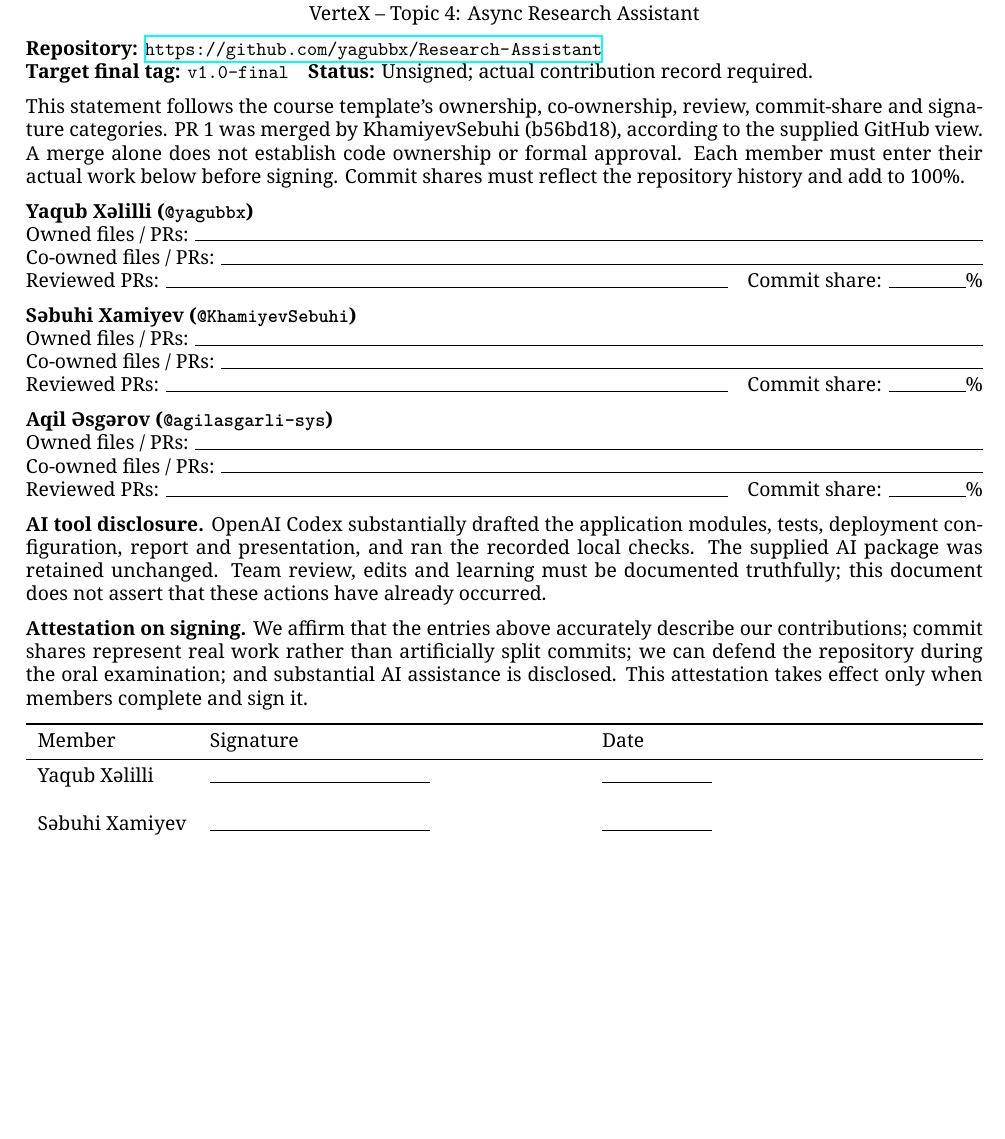
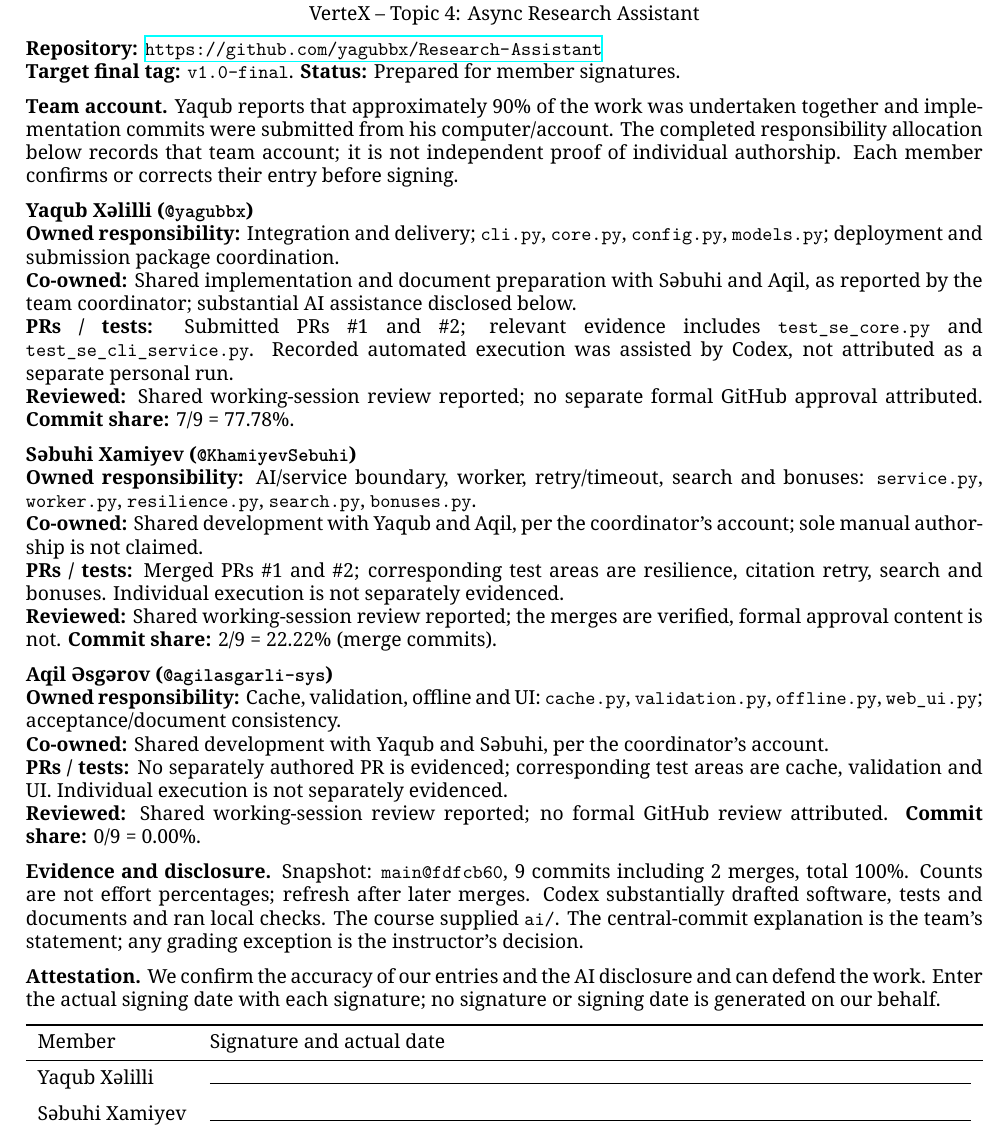
Before and after one commit to yagubbx/Research-Assistant, a LaTeX document (report/contribution_statement.tex): part of the page, cut so that both start at the same text, the shorter picture padded with empty space. The pictures show the PDF file report/contribution_statement.pdf that the author committed with the source.

Commit message:
Record team-reported joint work and verified contribution snapshot

```diff
--- a/report/contribution_statement.tex
+++ b/report/contribution_statement.tex
@@ -3,28 +3,36 @@
 \usepackage{fontspec}\setmainfont{NotoSerif}[Path=../docs/fonts/,Extension=.ttf,UprightFont=*-Regular,BoldFont=*-Bold,ItalicFont=*-Italic,BoldItalicFont=*-BoldItalic]
 \usepackage{tabularx,booktabs,parskip,hyperref}
 \begin{document}
-\begin{center}{\LARGE\bfseries Contribution Statement}\\VerteX -- Topic 4: Async Research Assistant\end{center}
+\sloppy
+\begin{center}{\Large\bfseries Contribution Statement}\\VerteX -- Topic 4: Async Research Assistant\end{center}
 \textbf{Repository:} \url{https://github.com/yagubbx/Research-Assistant}\\
-\textbf{Target final tag:} \texttt{v1.0-final}\quad\textbf{Status:} Unsigned; actual contribution record required.
+\textbf{Target final tag:} \texttt{v1.0-final}. \textbf{Status:} Prepared for member signatures.
 
-This statement follows the course template's ownership, co-ownership, review, commit-share and signature categories. PR 1 was merged by KhamiyevSebuhi (b56bd18), according to the supplied GitHub view. A merge alone does not establish code ownership or formal approval. Each member must enter their actual work below before signing. Commit shares must reflect the repository history and add to 100\%.
+\textbf{Team account.} Yaqub reports that approximately 90\% of the work was undertaken together and implementation commits were submitted from his computer/account. The completed responsibility allocation below records that team account; it is not independent proof of individual authorship. Each member confirms or corrects their entry before signing.
 
 \textbf{Yaqub Xəlilli (\texttt{@yagubbx})}\\
-Owned files / PRs: \hrulefill\\
-Co-owned files / PRs: \hrulefill\\
-Reviewed PRs: \hrulefill\quad Commit share: \rule{1.4cm}{0.3pt}\%
+\textbf{Owned responsibility:} Integration and delivery; \texttt{cli.py}, \texttt{core.py}, \texttt{config.py}, \texttt{models.py}; deployment and submission package coordination.\\
+\textbf{Co-owned:} Shared implementation and document preparation with Səbuhi and Aqil, as reported by the team coordinator; substantial AI assistance disclosed below.\\
+\textbf{PRs / tests:} Submitted PRs \#1 and \#2; relevant evidence includes \texttt{test\_se\_core.py} and \texttt{test\_se\_cli\_service.py}. Recorded automated execution was assisted by Codex, not attributed as a separate personal run.\\
+\textbf{Reviewed:} Shared working-session review reported; no separate formal GitHub approval attributed. \textbf{Commit share:} 7/9 = 77.78\%.
 
 \textbf{Səbuhi Xamiyev (\texttt{@KhamiyevSebuhi})}\\
-Owned files / PRs: \hrulefill\\
-Co-owned files / PRs: \hrulefill\\
-Reviewed PRs: \hrulefill\quad Commit share: \rule{1.4cm}{0.3pt}\%
+\textbf{Owned responsibility:} AI/service boundary, worker, retry/timeout, search and bonuses: \texttt{service.py}, \texttt{worker.py}, \texttt{resilience.py}, \texttt{search.py}, \texttt{bonuses.py}.\\
+\textbf{Co-owned:} Shared development with Yaqub and Aqil, per the coordinator's account; sole manual authorship is not claimed.\\
+\textbf{PRs / tests:} Merged PRs \#1 and \#2; corresponding test areas are resilience, citation retry, search and bonuses. Individual execution is not separately evidenced.\\
+\textbf{Reviewed:} Shared working-session review reported; the merges are verified, formal approval content is not. \textbf{Commit share:} 2/9 = 22.22\% (merge commits).
 
 \textbf{Aqil Əsgərov (\texttt{@agilasgarli-sys})}\\
-Owned files / PRs: \hrulefill\\
-Co-owned files / PRs: \hrulefill\\
-Reviewed PRs: \hrulefill\quad Commit share: \rule{1.4cm}{0.3pt}\%
+\textbf{Owned responsibility:} Cache, validation, offline and UI: \texttt{cache.py}, \texttt{validation.py}, \texttt{offline.py}, \texttt{web\_ui.py}; acceptance/document consistency.\\
+\textbf{Co-owned:} Shared development with Yaqub and Səbuhi, per the coordinator's account.\\
+\textbf{PRs / tests:} No separately authored PR is evidenced; corresponding test areas are cache, validation and UI. Individual execution is not separately evidenced.\\
+\textbf{Reviewed:} Shared working-session review reported; no formal GitHub review attributed. \textbf{Commit share:} 0/9 = 0.00\%.
 
-\textbf{AI tool disclosure.} OpenAI Codex substantially drafted the application modules, tests, deployment configuration, report and presentation, and ran the recorded local checks. The supplied AI package was retained unchanged. Team review, edits and learning must be documented truthfully; this document does not assert that these actions have already occurred.
+\textbf{Evidence and disclosure.} Snapshot: \texttt{main@fdfcb60}, 9 commits including 2 merges, total 100\%. Counts are not effort percentages; refresh after later merges. Codex substantially drafted software, tests and documents and ran local checks. The course supplied \texttt{ai/}. The central-commit explanation is the team's statement; any grading exception is the instructor's decision.
 
-\textbf{Attestation on signing.} We affirm that the entries above accurately describe our contributions; commit shares represent real work rather than artificially split commits; we can defend the repository during the oral examination; and substantial AI assistance is disclosed. This attestation takes effect only when members complete and sign it.
+\textbf{Attestation.} We confirm the accuracy of our entries and the AI disclosure and can defend the work. Enter the actual signing date with each signature; no signature or signing date is generated on our behalf.
 
+\begin{tabularx}{\textwidth}{lX}\toprule Member & Signature and actual date\\\midrule
+Yaqub Xəlilli & \hrulefill\\[0.25cm]
+Səbuhi Xamiyev & \hrulefill\\[0.25cm]
+Aqil Əsgərov & \hrulefill\\\bottomrule
```
Also changed, not shown: HANDOVER_STATUS.md (+6 -0 lines), docs/DEFENSE_GUIDE_AZ.md (+6 -0 lines), docs/REQUIREMENTS.md (+6 -0 lines), presentation/slides.tex (+5 -5 lines), report/report.tex (+1 -1 lines), README.md, presentation/slides.pdf, report/contribution_statement.pdf, report/report.pdf, report/contribution_statement.tex (4 more changed lines).
